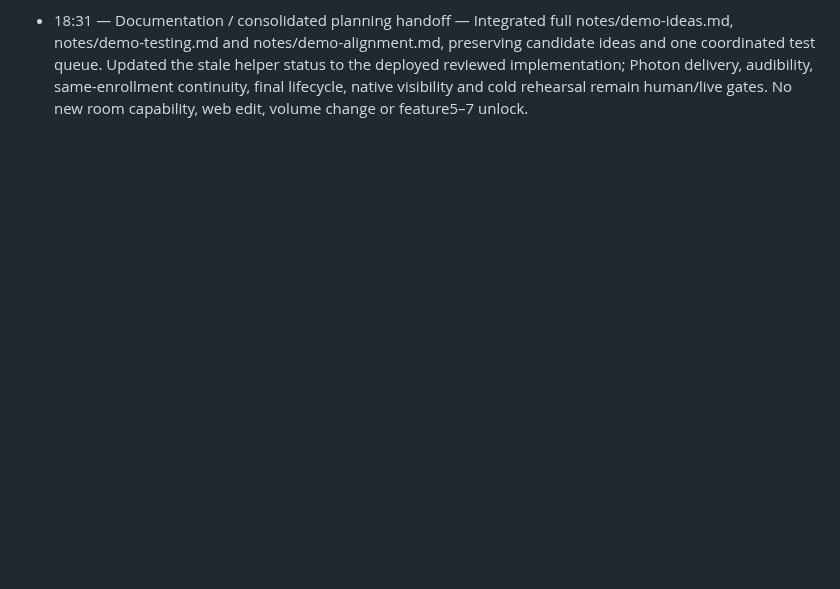
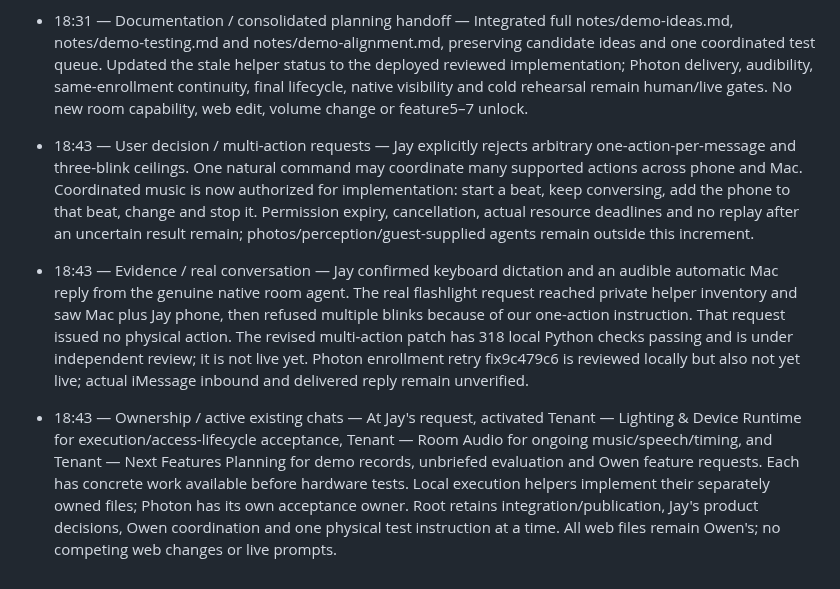
Before and after one commit to owen-tsao/tenant, a Markdown page: notes/jay.md, the part around the change. Rendered like a GitHub page; blank space fills up the shorter version.

Commit message:
Record multi-action direction and active workstream ownership

```diff
--- a/notes/jay.md
+++ b/notes/jay.md
@@ -97,3 +97,7 @@ If an entry is longer than two sentences it belongs in `ARCHITECTURE.md`, not he
 
 - 18:31 — Native device helper / deployed89a0b4c — Final296 Python +12 phone-protocol checks pass, including19 helper tests and independent source/hash review. Existing light/audio Bus controls are now available through a private per-turn Unix helper, supplied via installed additionalContext while exact guest text stays unchanged. Current-turn/lease checks persist after queue waits, one action attempt, duplicate/UNKNOWN no replay, stale-client denial and bounded teardown are covered. Known Photon key literal-redaction is added. Brain alone restarted with no guests; public health and Mac bridge pass; no phone light bridge is currently online. Actual native→helper→device use remains unperformed.
 - 18:31 — Documentation / consolidated planning handoff — Integrated full notes/demo-ideas.md, notes/demo-testing.md and notes/demo-alignment.md, preserving candidate ideas and one coordinated test queue. Updated the stale helper status to the deployed reviewed implementation; Photon delivery, audibility, same-enrollment continuity, final lifecycle, native visibility and cold rehearsal remain human/live gates. No new room capability, web edit, volume change or feature5–7 unlock.
+
+- 18:43 — User decision / multi-action requests — Jay explicitly rejects arbitrary one-action-per-message and three-blink ceilings. One natural command may coordinate many supported actions across phone and Mac. Coordinated music is now authorized for implementation: start a beat, keep conversing, add the phone to that beat, change and stop it. Permission expiry, cancellation, actual resource deadlines and no replay after an uncertain result remain; photos/perception/guest-supplied agents remain outside this increment.
+- 18:43 — Evidence / real conversation — Jay confirmed keyboard dictation and an audible automatic Mac reply from the genuine native room agent. The real flashlight request reached private helper inventory and saw Mac plus Jay phone, then refused multiple blinks because of our one-action instruction. That request issued no physical action. The revised multi-action patch has 318 local Python checks passing and is under independent review; it is not live yet. Photon enrollment retry fix9c479c6 is reviewed locally but also not yet live; actual iMessage inbound and delivered reply remain unverified.
+- 18:43 — Ownership / active existing chats — At Jay's request, activated Tenant — Lighting & Device Runtime for execution/access-lifecycle acceptance, Tenant — Room Audio for ongoing music/speech/timing, and Tenant — Next Features Planning for demo records, unbriefed evaluation and Owen feature requests. Each has concrete work available before hardware tests. Local execution helpers implement their separately owned files; Photon has its own acceptance owner. Root retains integration/publication, Jay's product decisions, Owen coordination and one physical test instruction at a time. All web files remain Owen's; no competing web changes or live prompts.
```
